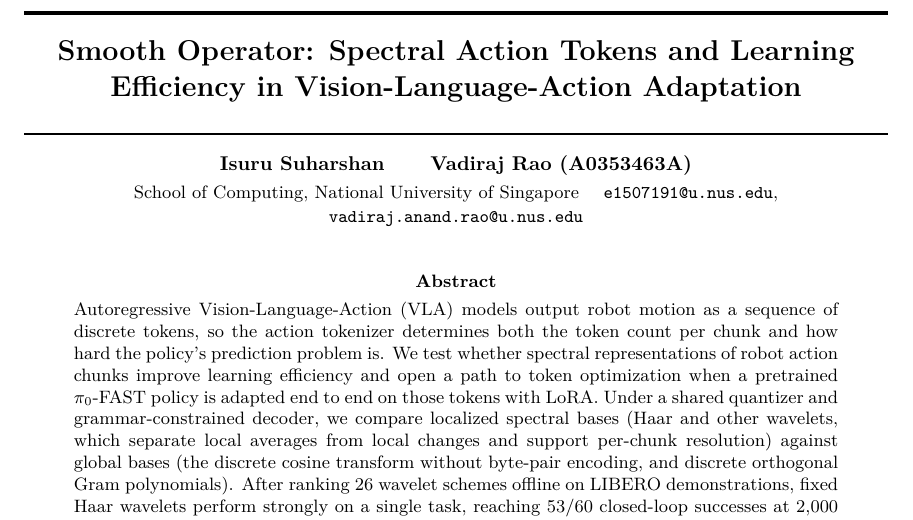
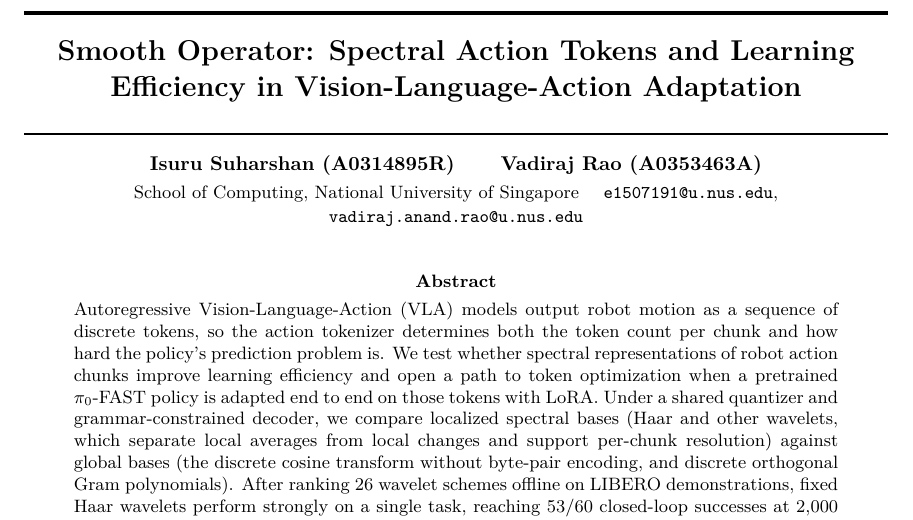
Before and after one commit to isururajakaruna/vla-spectral-methods, a LaTeX paper (report/report.tex): part of page 1 of 11, cut so that both start at the same text. Compiled offline with pdfLaTeX.

Commit message:
Add Isuru student ID (A0314895R) to report header
Co-authored-by: Cursor <cursoragent@cursor.com>

```diff
--- a/report/report.tex
+++ b/report/report.tex
@@ -37,7 +37,7 @@
   {\Large\bfseries Smooth Operator: Spectral Action Tokens and Learning\\Efficiency in Vision-Language-Action Adaptation\par}
   \vspace{4pt}
   \rule{\linewidth}{0.7pt}\\[6pt]
-  {\normalsize\bfseries Isuru Suharshan\quad\quad Vadiraj Rao (A0353463A)}\\[2pt]
+  {\normalsize\bfseries Isuru Suharshan (A0314895R)\quad\quad Vadiraj Rao (A0353463A)}\\[2pt]
   {\small School of Computing, National University of Singapore \quad
   \texttt{e1507191@u.nus.edu}, \texttt{vadiraj.anand.rao@u.nus.edu}}
 \end{center}
```
Also changed, not shown: report/report.pdf.
